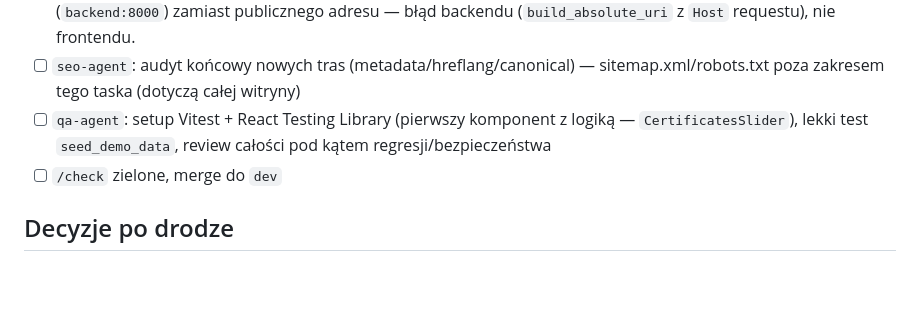
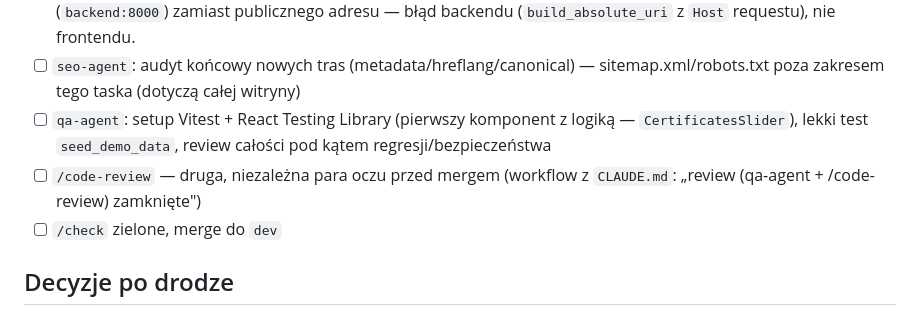
Before and after one commit to kdrozdz/okowformie, a Markdown page: docs/tasks/10-live-frontend-nextjs.md, the part around the change. Drawn GitHub-style; blank space fills up the shorter version.

Commit message:
chore(docs): dodaj /code-review do planu przed mergem taska 10
Workflow z CLAUDE.md wymaga zamkniętego review (qa-agent + /code-review)
przed mergem do dev — brakowało tego jawnie w checkliście taska.

Co-Authored-By: Claude Sonnet 5 <noreply@anthropic.com>

```diff
--- a/docs/tasks/10-live-frontend-nextjs.md
+++ b/docs/tasks/10-live-frontend-nextjs.md
@@ -17,6 +17,7 @@
 - [x] `frontend-agent`: routing `/[lang]/...` zamiast zakładek JS, Server Components + `fetch()` do API (bez TanStack Query), `next.config.ts` → `images.remotePatterns`, komponenty 1:1 z mockupu (Header, Footer, AboutSection, CertificatesSlider — client, PostList/PostCard, PostDetail), CSS Modules. Zweryfikowane: `lint`/`typecheck`/realny `next build` zielone, pełna macierz endpointów przez curl, hreflang/canonical/JSON-LD obecne i poprawne. Znaleziony i naprawiany osobno: `og:image`/`twitter:image` wskazywały na wewnętrzny host kontenera (`backend:8000`) zamiast publicznego adresu — błąd backendu (`build_absolute_uri` z `Host` requestu), nie frontendu.
 - [ ] `seo-agent`: audyt końcowy nowych tras (metadata/hreflang/canonical) — sitemap.xml/robots.txt poza zakresem tego taska (dotyczą całej witryny)
 - [ ] `qa-agent`: setup Vitest + React Testing Library (pierwszy komponent z logiką — `CertificatesSlider`), lekki test `seed_demo_data`, review całości pod kątem regresji/bezpieczeństwa
+- [ ] `/code-review` — druga, niezależna para oczu przed mergem (workflow z `CLAUDE.md`: „review (qa-agent + /code-review) zamknięte")
 - [ ] `/check` zielone, merge do `dev`
 
 ## Decyzje po drodze
```
